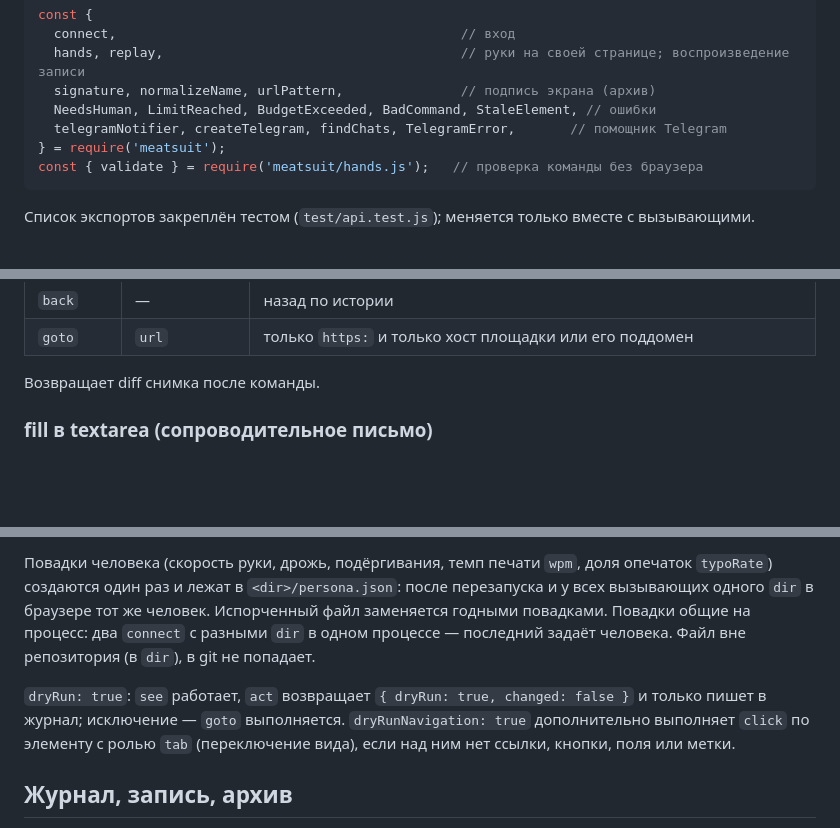
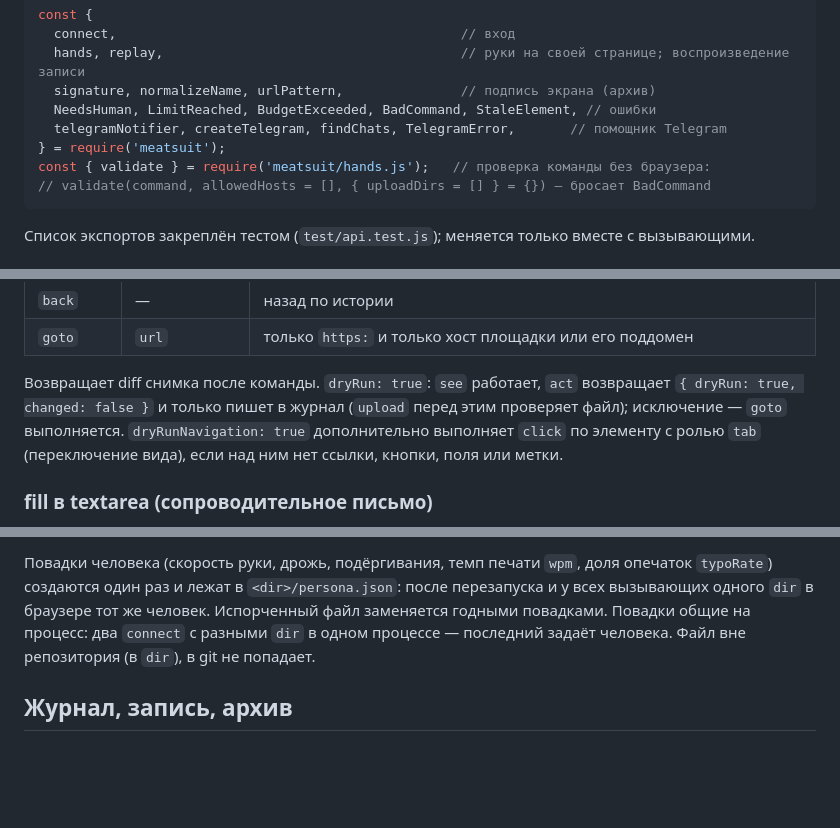
Before and after one commit to AnoirsGit/meatsuit, a Markdown page: docs/04-contract.md, 3 parts joined by grey strips. Drawn GitHub-style; blank space fills up the shorter version.

Commit message:
docs: контракт — dryRun под таблицей команд, validate с uploadDirs, обязанность проекта про uploadDirs
Co-Authored-By: Claude Opus 5.5 <noreply@anthropic.com>

````diff
--- a/docs/04-contract.md
+++ b/docs/04-contract.md
@@ -29,7 +29,8 @@ const {
   NeedsHuman, LimitReached, BudgetExceeded, BadCommand, StaleElement, // ошибки
   telegramNotifier, createTelegram, findChats, TelegramError,       // помощник Telegram
 } = require('meatsuit');
-const { validate } = require('meatsuit/hands.js');   // проверка команды без браузера
+const { validate } = require('meatsuit/hands.js');   // проверка команды без браузера:
+// validate(command, allowedHosts = [], { uploadDirs = [] } = {}) — бросает BadCommand
 ```
 
 Список экспортов закреплён тестом (`test/api.test.js`); меняется только вместе с вызывающими.
@@ -134,7 +135,10 @@ frames, hiddenFrames, screenshot? }`. Номера `id` действуют то
 | `back` | — | назад по истории |
 | `goto` | `url` | только `https:` и только хост площадки или его поддомен |
 
-Возвращает diff снимка после команды.
+Возвращает diff снимка после команды. `dryRun: true`: `see` работает, `act` возвращает `{ dryRun: true,
+changed: false }` и только пишет в журнал (`upload` перед этим проверяет файл); исключение — `goto` выполняется.
+`dryRunNavigation: true` дополнительно выполняет `click` по элементу с ролью `tab` (переключение вида), если над
+ним нет ссылки, кнопки, поля или метки.
 
 ### fill в textarea (сопроводительное письмо)
 
@@ -203,11 +207,6 @@ frames, hiddenFrames, screenshot? }`. Номера `id` действуют то
 человек. Испорченный файл заменяется годными повадками. Повадки общие на процесс: два `connect` с разными `dir`
 в одном процессе — последний задаёт человека. Файл вне репозитория (в `dir`), в git не попадает.
 
-`dryRun: true`: `see` работает, `act` возвращает `{ dryRun: true,
-changed: false }` и только пишет в журнал; исключение — `goto` выполняется. `dryRunNavigation: true`
-дополнительно выполняет `click` по элементу с ролью `tab` (переключение вида), если над ним нет ссылки,
-кнопки, поля или метки.
-
 ## Журнал, запись, архив
 
 - Журнал `<dir>/journal.jsonl`, строка на команду: `ts`, `dryRun`, `cmd`, `url`, `result: 'ok' | 'dry-run'`
````
Also changed, not shown: other parts of docs/04-contract.md (+2 -0 lines).
